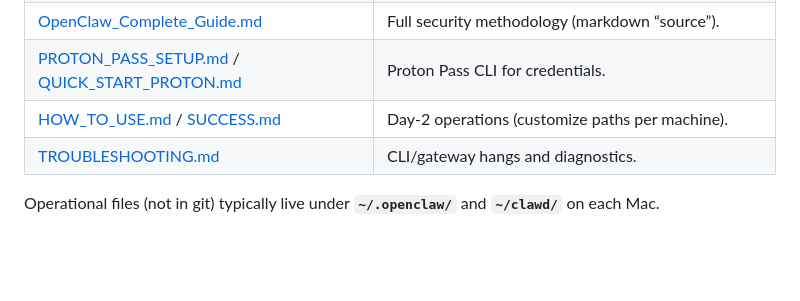
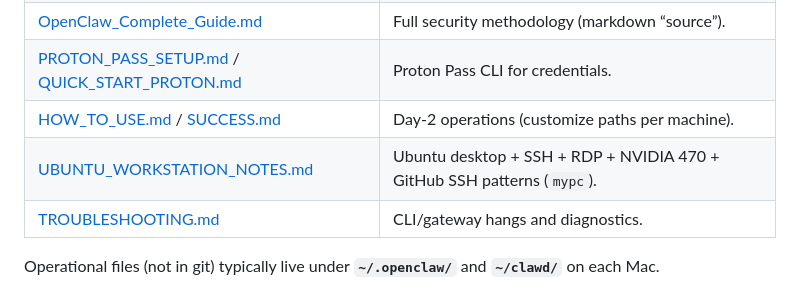
Before and after one commit to farrox/myOpenClaw, a Markdown page: README.md, the part around the change. Rendered like a GitHub page; blank space fills up the shorter version.

Commit message:
README: link Ubuntu workstation notes
Made-with: Cursor

```diff
--- a/README.md
+++ b/README.md
@@ -45,6 +45,7 @@ command openclaw --version
 | [OpenClaw_Complete_Guide.md](OpenClaw_Complete_Guide.md) | Full security methodology (markdown “source”). |
 | [PROTON_PASS_SETUP.md](PROTON_PASS_SETUP.md) / [QUICK_START_PROTON.md](QUICK_START_PROTON.md) | Proton Pass CLI for credentials. |
 | [HOW_TO_USE.md](HOW_TO_USE.md) / [SUCCESS.md](SUCCESS.md) | Day‑2 operations (customize paths per machine). |
+| [UBUNTU_WORKSTATION_NOTES.md](UBUNTU_WORKSTATION_NOTES.md) | Ubuntu desktop + SSH + RDP + NVIDIA 470 + GitHub SSH patterns (`mypc`). |
 | [TROUBLESHOOTING.md](TROUBLESHOOTING.md) | CLI/gateway hangs and diagnostics. |
 
 Operational files (not in git) typically live under **`~/.openclaw/`** and **`~/clawd/`** on each Mac.
```
